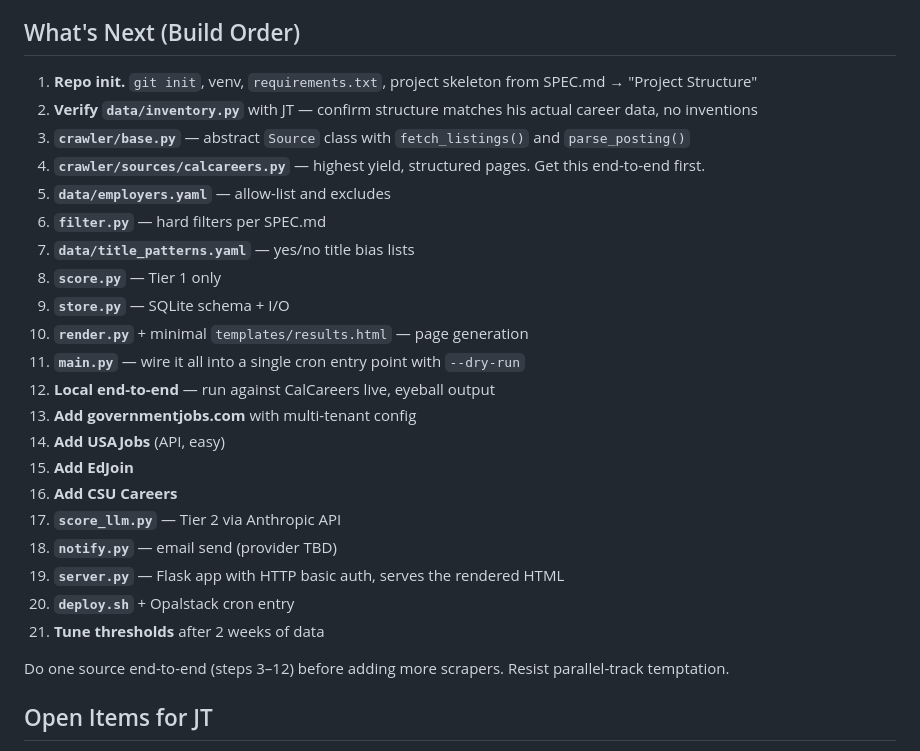
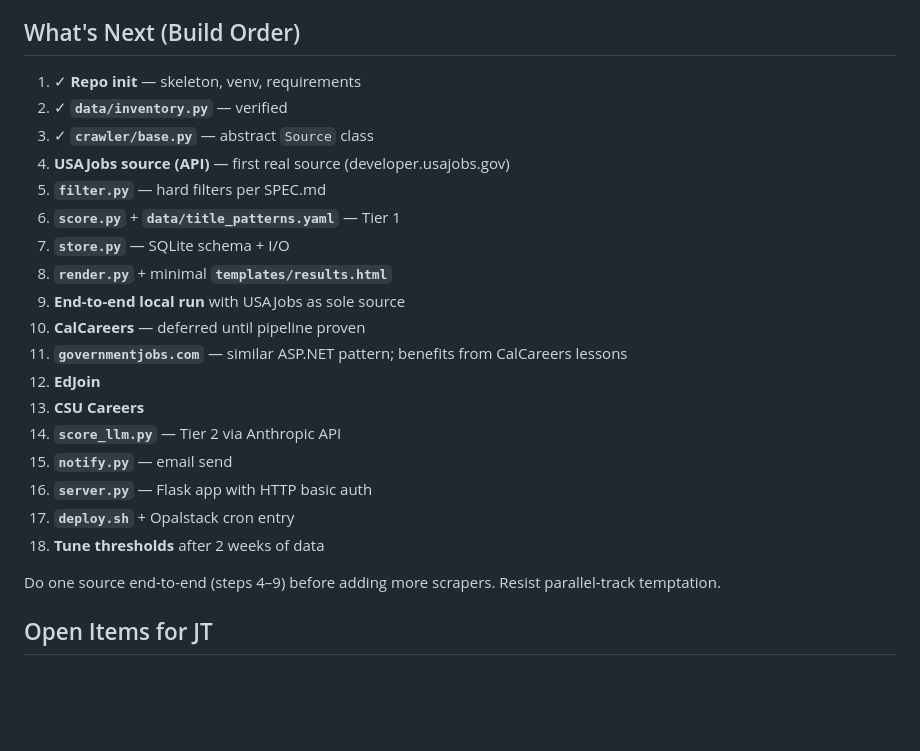
Before and after one commit to JTPlatnum/jtplatt.com, a Markdown page: jobs/PROJECT_STATUS.md, the part around the change. Drawn GitHub-style; blank space fills up the shorter version.

Commit message:
Pivot: USAJobs first; CalCareers deferred. Document recon decisions.
Co-Authored-By: Claude Opus 4.7 (1M context) <noreply@anthropic.com>

```diff
--- a/jobs/PROJECT_STATUS.md
+++ b/jobs/PROJECT_STATUS.md
@@ -19,29 +19,26 @@ Pre-implementation. Spec just landed. Repo not initialized yet.
 
 ## What's Next (Build Order)
 
-1. **Repo init.** `git init`, venv, `requirements.txt`, project skeleton from SPEC.md → "Project Structure"
-2. **Verify `data/inventory.py`** with JT — confirm structure matches his actual career data, no inventions
-3. **`crawler/base.py`** — abstract `Source` class with `fetch_listings()` and `parse_posting()`
-4. **`crawler/sources/calcareers.py`** — highest yield, structured pages. Get this end-to-end first.
-5. **`data/employers.yaml`** — allow-list and excludes
-6. **`filter.py`** — hard filters per SPEC.md
-7. **`data/title_patterns.yaml`** — yes/no title bias lists
-8. **`score.py`** — Tier 1 only
-9. **`store.py`** — SQLite schema + I/O
-10. **`render.py`** + minimal `templates/results.html` — page generation
-11. **`main.py`** — wire it all into a single cron entry point with `--dry-run`
-12. **Local end-to-end** — run against CalCareers live, eyeball output
-13. **Add governmentjobs.com** with multi-tenant config
-14. **Add USAJobs** (API, easy)
-15. **Add EdJoin**
-16. **Add CSU Careers**
-17. **`score_llm.py`** — Tier 2 via Anthropic API
-18. **`notify.py`** — email send (provider TBD)
-19. **`server.py`** — Flask app with HTTP basic auth, serves the rendered HTML
-20. **`deploy.sh`** + Opalstack cron entry
-21. **Tune thresholds** after 2 weeks of data
+1. ✓ **Repo init** — skeleton, venv, requirements
+2. ✓ **`data/inventory.py`** — verified
+3. ✓ **`crawler/base.py`** — abstract `Source` class
+4. **USAJobs source (API)** — first real source (developer.usajobs.gov)
+5. **`filter.py`** — hard filters per SPEC.md
+6. **`score.py`** + **`data/title_patterns.yaml`** — Tier 1
+7. **`store.py`** — SQLite schema + I/O
+8. **`render.py`** + minimal **`templates/results.html`**
+9. **End-to-end local run** with USAJobs as sole source
+10. **CalCareers** — deferred until pipeline proven
+11. **`governmentjobs.com`** — similar ASP.NET pattern; benefits from CalCareers lessons
+12. **EdJoin**
+13. **CSU Careers**
+14. **`score_llm.py`** — Tier 2 via Anthropic API
+15. **`notify.py`** — email send
+16. **`server.py`** — Flask app with HTTP basic auth
+17. **`deploy.sh`** + Opalstack cron entry
+18. **Tune thresholds** after 2 weeks of data
 
-Do one source end-to-end (steps 3–12) before adding more scrapers. Resist parallel-track temptation.
+Do one source end-to-end (steps 4–9) before adding more scrapers. Resist parallel-track temptation.
 
 ## Open Items for JT
 
```
Also changed, not shown: jobs/SPEC.md (+18 -16 lines), jobs/notes/calcareers-recon.md (added, +257 -0 lines).
